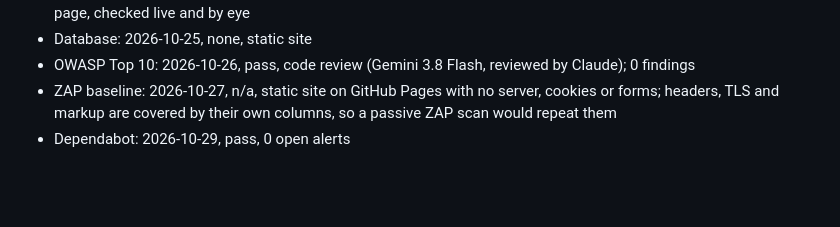
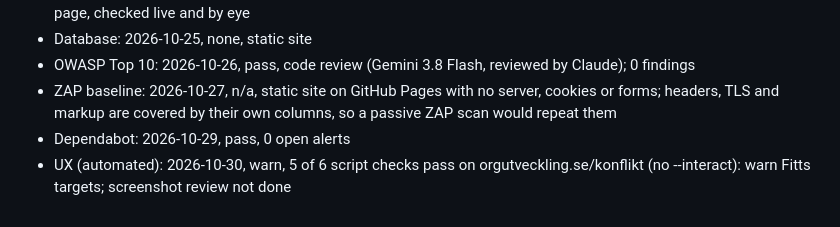
Before and after one commit to Elwyndaz/konflikt, a Markdown page: CONTEXT.md, the part around the change. Drawn GitHub-style; blank space fills up the shorter version.

Commit message:
audits: skriptkontroller och rader 2026-10-30
Co-Authored-By: Claude Opus 5.5 <noreply@anthropic.com>

```diff
--- a/CONTEXT.md
+++ b/CONTEXT.md
@@ -53,3 +53,4 @@ Projektrepo under `Elwyndaz`, Pages från `main` och roten. Eftersom `elwyndaz.g
 - OWASP Top 10: 2026-10-26, pass, code review (Gemini 3.8 Flash, reviewed by Claude); 0 findings
 - ZAP baseline: 2026-10-27, n/a, static site on GitHub Pages with no server, cookies or forms; headers, TLS and markup are covered by their own columns, so a passive ZAP scan would repeat them
 - Dependabot: 2026-10-29, pass, 0 open alerts
+- UX (automated): 2026-10-30, warn, 5 of 6 script checks pass on orgutveckling.se/konflikt (no --interact): warn Fitts targets; screenshot review not done
```
